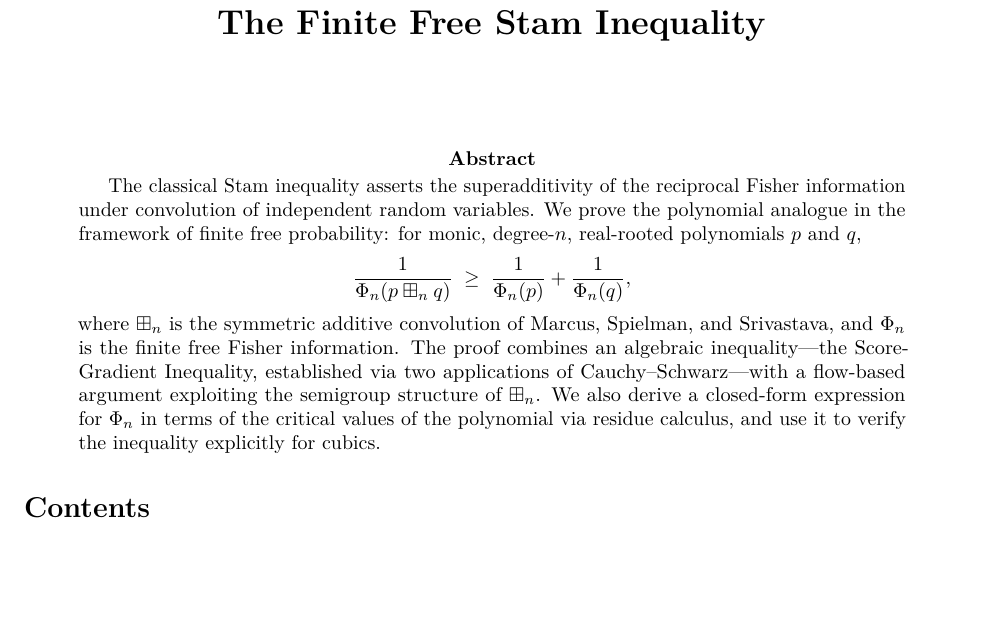
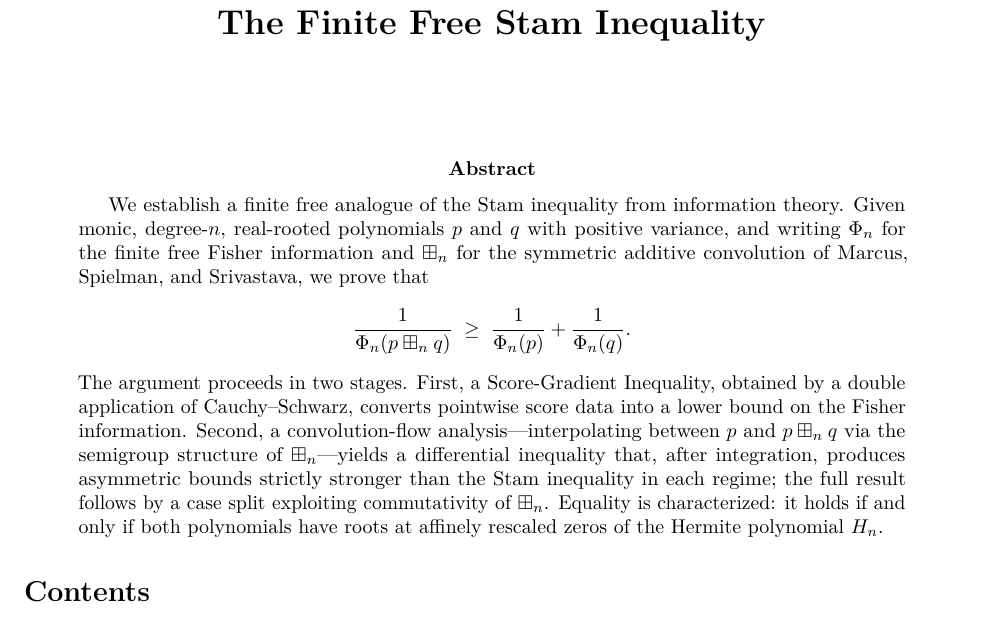
Before and after one commit to omegaestable/math-docs, a LaTeX paper (Problem4.tex): part of page 1 of 9, cut so that both start at the same text, the shorter picture padded with empty space. Compiled offline with pdfLaTeX.

Commit message:
Abstract

```diff
--- a/Problem 4.tex
+++ b/Problem4.tex
@@ -37,24 +37,29 @@
 \maketitle
 
 \begin{abstract}
-The classical Stam inequality asserts the superadditivity of the reciprocal
-Fisher information under convolution of independent random variables.
-We prove the polynomial analogue in the framework of finite free probability:
-for monic, degree-$n$, real-rooted polynomials $p$ and $q$,
+We establish a finite free analogue of the Stam inequality from
+information theory.
+Given monic, degree-$n$, real-rooted polynomials $p$ and~$q$ with
+positive variance, and writing $\Phi_n$ for the finite free Fisher
+information and $\boxplus_n$ for the symmetric additive convolution of
+Marcus, Spielman, and Srivastava, we prove that
 \[
   \frac{1}{\Phi_n(p\boxplus_n q)}
   \;\ge\;
-  \frac{1}{\Phi_n(p)} + \frac{1}{\Phi_n(q)},
+  \frac{1}{\Phi_n(p)} + \frac{1}{\Phi_n(q)}.
 \]
-where $\boxplus_n$ is the symmetric additive convolution of Marcus,
-Spielman, and Srivastava, and $\Phi_n$ is the finite free Fisher information.
-The proof combines an algebraic inequality---the
-Score-Gradient Inequality, established via two applications of
-Cauchy--Schwarz---with a flow-based argument exploiting
-the semigroup structure of~$\boxplus_n$.
-We also derive a closed-form expression for~$\Phi_n$ in terms of
-the critical values of the polynomial via residue calculus, and use it
-to verify the inequality explicitly for cubics.
+The argument proceeds in two stages.
+First, a Score-Gradient Inequality, obtained by a double application
+of Cauchy--Schwarz, converts pointwise score data into a lower bound
+on the Fisher information.
+Second, a convolution-flow analysis---interpolating between $p$ and
+$p\boxplus_n q$ via the semigroup structure of~$\boxplus_n$---yields
+a differential inequality that, after integration, produces
+asymmetric bounds strictly stronger than the Stam inequality in
+each regime; the full result follows by a case split exploiting
+commutativity of~$\boxplus_n$.
+Equality is characterized: it holds if and only if both polynomials
+have roots at affinely rescaled zeros of the Hermite polynomial~$H_n$.
 \end{abstract}
 
 \tableofcontents
```
Also changed, not shown: Problem 4.pdf, Problem4.pdf (added).
